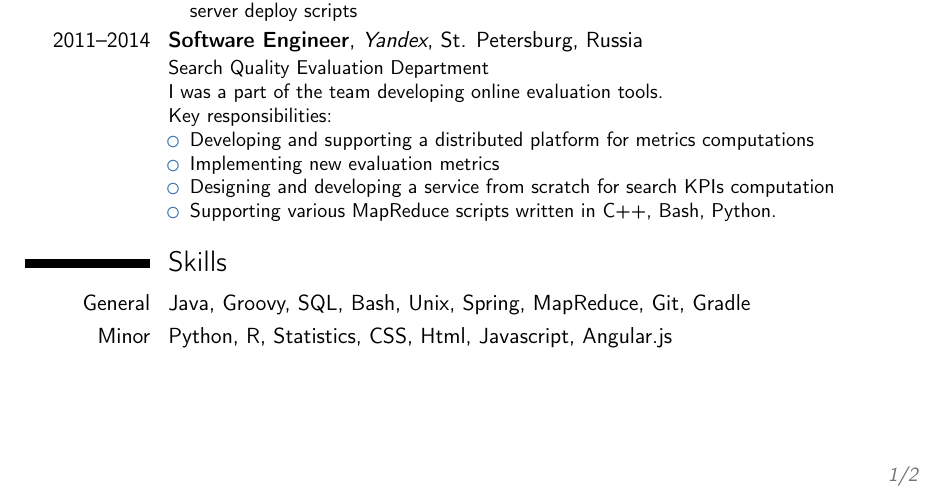
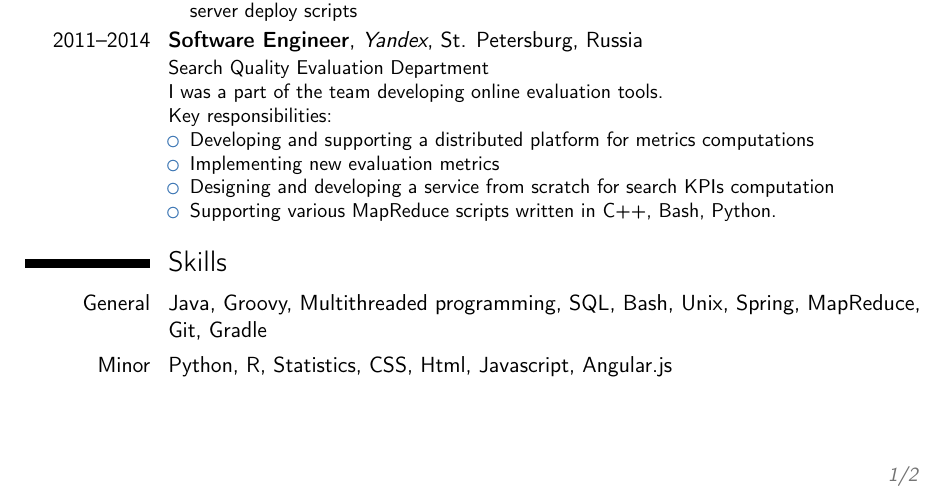
Before and after one commit to artyushov/cv, a LaTeX CV (cv.tex): part of page 1 of 2, cut so that both start at the same text. Compiled offline with pdfLaTeX.

Commit message:
Changes from papeeria

```diff
--- a/cv.tex
+++ b/cv.tex
@@ -71,7 +71,7 @@ Key responsibilities:
 \end{itemize}}
 
 \section{Skills}
-\cvitem{General}{Java, Groovy, SQL, Bash, Unix, Spring, MapReduce, Git, Gradle}
+\cvitem{General}{Java, Groovy, Multithreaded programming, SQL, Bash, Unix, Spring, MapReduce, Git, Gradle}
 \cvitem{Minor}{Python, R, Statistics, CSS, Html, Javascript, Angular.js}
 
 \newpage
```
